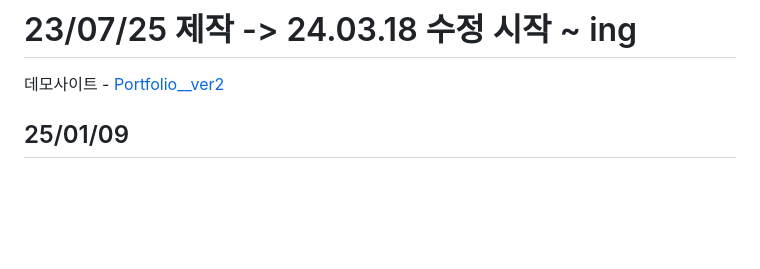
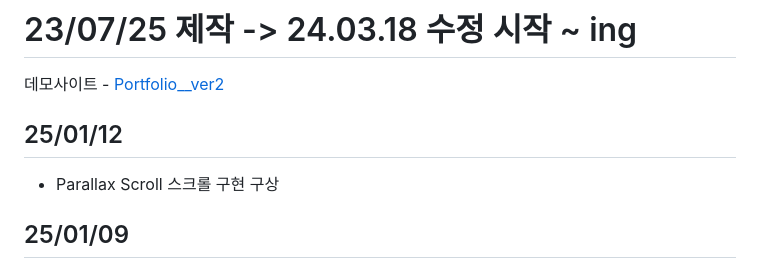
Before and after one commit to bp4sp4/portfolio_ver2, a Markdown page: readme.md, the part around the change. Drawn GitHub-style; blank space fills up the shorter version.

Commit message:
- 스크롤 구현 구상

```diff
--- a/readme.md
+++ b/readme.md
@@ -3,6 +3,10 @@
 # 23/07/25 제작 -> 24.03.18 수정 시작 ~ ing
 
 데모사이트 - <a href="https://bp4sp4.github.io/portfolio_ver2/">Portfolio\_\_ver2</a>
+
+<h2>25/01/12</h2>
+
+- Parallax Scroll 스크롤 구현 구상
 
 <h2>25/01/09</h2>
 
```
